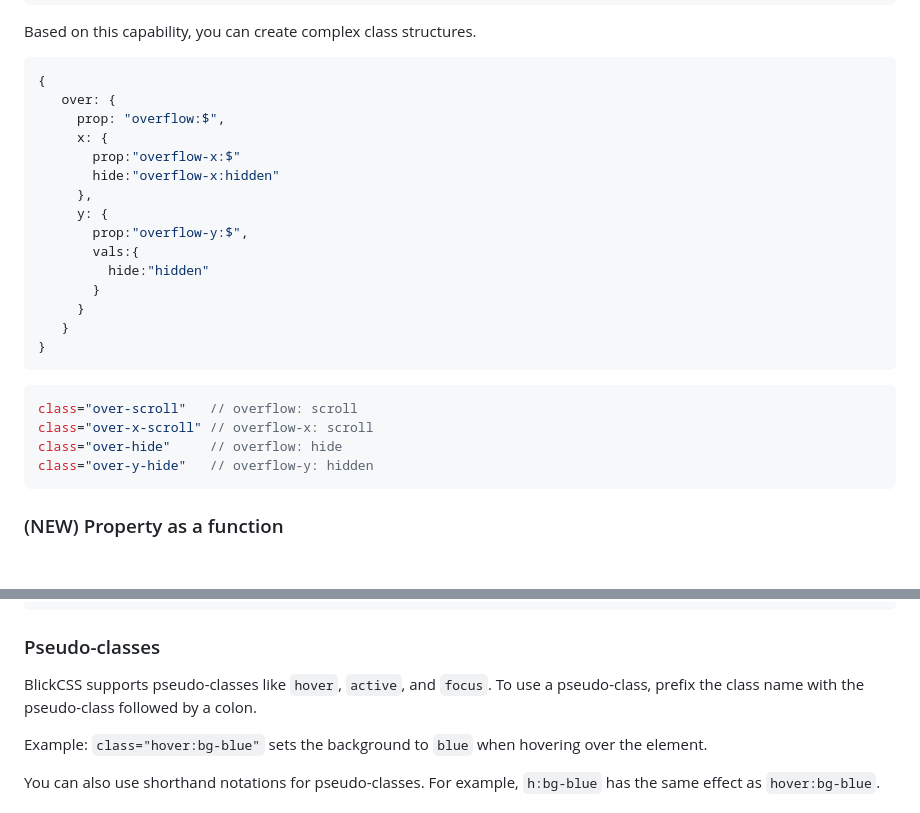
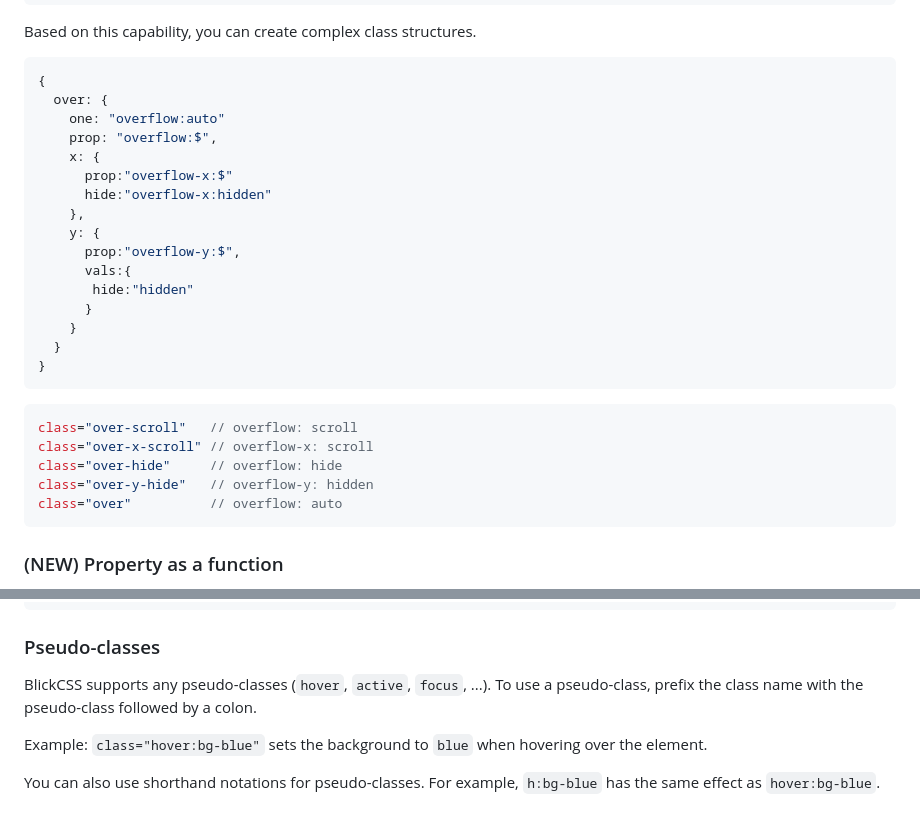
Before and after one commit to ghtx280/blickcss, a Markdown page: README.md, 2 parts joined by grey strips. Drawn GitHub-style; blank space fills up the shorter version.

````diff
--- a/README.md
+++ b/README.md
@@ -96,19 +109,20 @@ Based on this capability, you can create complex class structures.
 
 ```js
 {
-   over: {
-     prop: "overflow:$",
-     x: {
-       prop:"overflow-x:$"
-       hide:"overflow-x:hidden"
-     },
-     y: {
-       prop:"overflow-y:$",
-       vals:{
-         hide:"hidden"
-       }
-     }
-   }
+  over: {
+    one: "overflow:auto"
+    prop: "overflow:$",
+    x: {
+      prop:"overflow-x:$"
+      hide:"overflow-x:hidden"
+    },
+    y: {
+      prop:"overflow-y:$",
+      vals:{
+       hide:"hidden"
+      }
+    }
+  }
 }
 ```
 ```js
@@ -116,6 +130,7 @@ class="over-scroll"   // overflow: scroll
 class="over-x-scroll" // overflow-x: scroll
 class="over-hide"     // overflow: hide
 class="over-y-hide"   // overflow-y: hidden
+class="over"          // overflow: auto
 ```
 
 ### (NEW) Property as a function
@@ -202,7 +217,7 @@ output
 
 ### Pseudo-classes
 
-BlickCSS supports pseudo-classes like `hover`, `active`, and `focus`. To use a pseudo-class, prefix the class name with the pseudo-class followed by a colon.
+BlickCSS supports any pseudo-classes (`hover`, `active`, `focus`, ...). To use a pseudo-class, prefix the class name with the pseudo-class followed by a colon.
 
 Example: `class="hover:bg-blue"` sets the background to `blue` when hovering over the element.
 
````
Also changed, not shown: other parts of README.md (+42 -7 lines).
